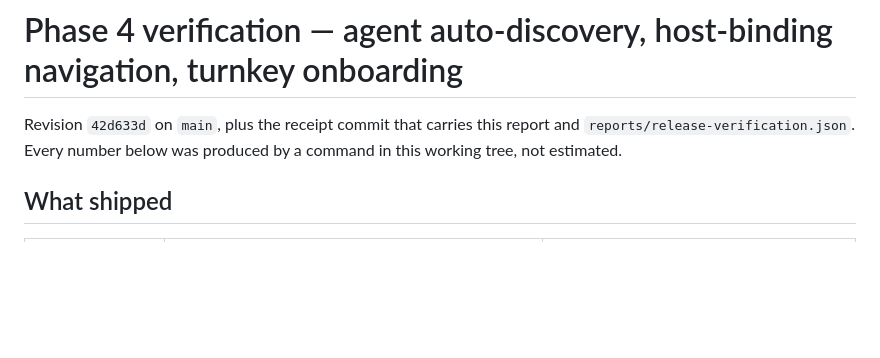
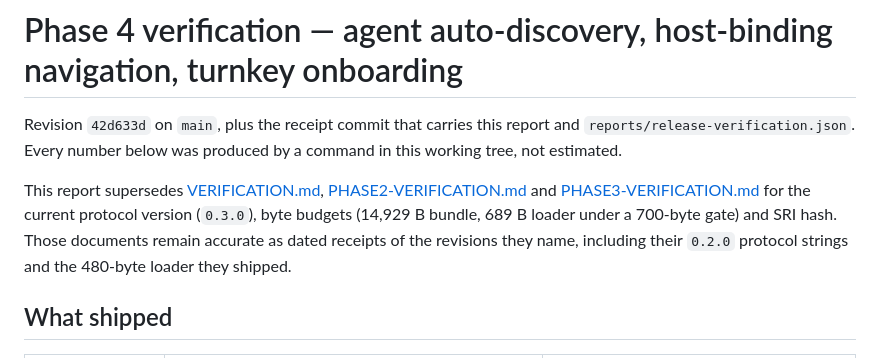
Before and after one commit to Wub796/Navi, a Markdown page: reports/PHASE4-VERIFICATION.md, the part around the change. GitHub-like rendering; blank space fills up the shorter version.

Commit message:
Note which dated reports the Phase 4 verification supersedes
Generated with Codebuff

Co-Authored-By: Codebuff <noreply@codebuff.com>

```diff
--- a/reports/PHASE4-VERIFICATION.md
+++ b/reports/PHASE4-VERIFICATION.md
@@ -3,6 +3,12 @@
 Revision `42d633d` on `main`, plus the receipt commit that carries this report and
 `reports/release-verification.json`. Every number below was produced by a command in this
 working tree, not estimated.
+
+This report supersedes [VERIFICATION.md](VERIFICATION.md), [PHASE2-VERIFICATION.md](PHASE2-VERIFICATION.md)
+and [PHASE3-VERIFICATION.md](PHASE3-VERIFICATION.md) for the current protocol version
+(`0.3.0`), byte budgets (14,929 B bundle, 689 B loader under a 700-byte gate) and SRI hash.
+Those documents remain accurate as dated receipts of the revisions they name, including
+their `0.2.0` protocol strings and the 480-byte loader they shipped.
 
 ## What shipped
 
```
